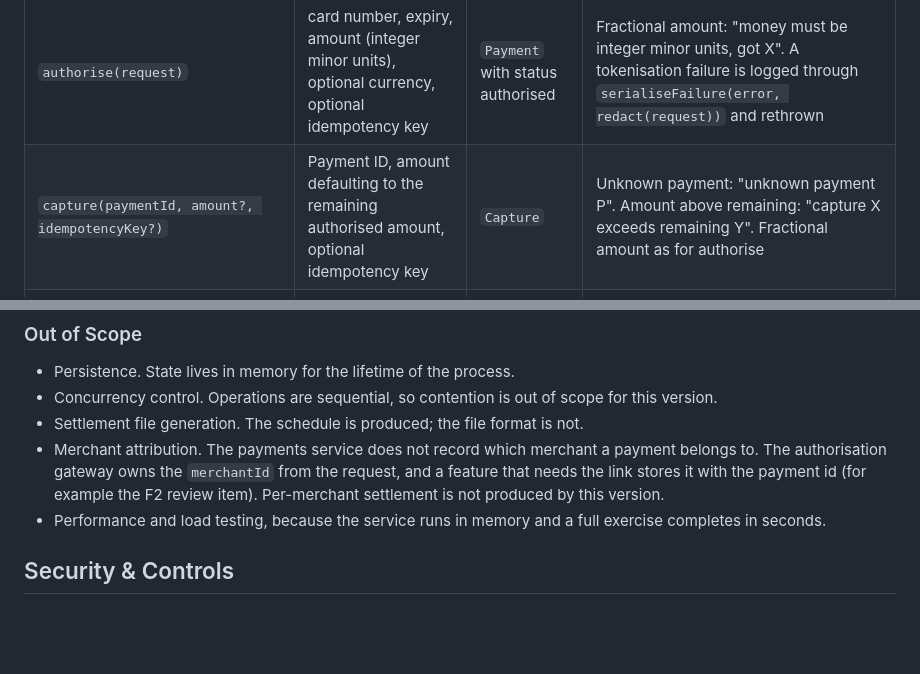
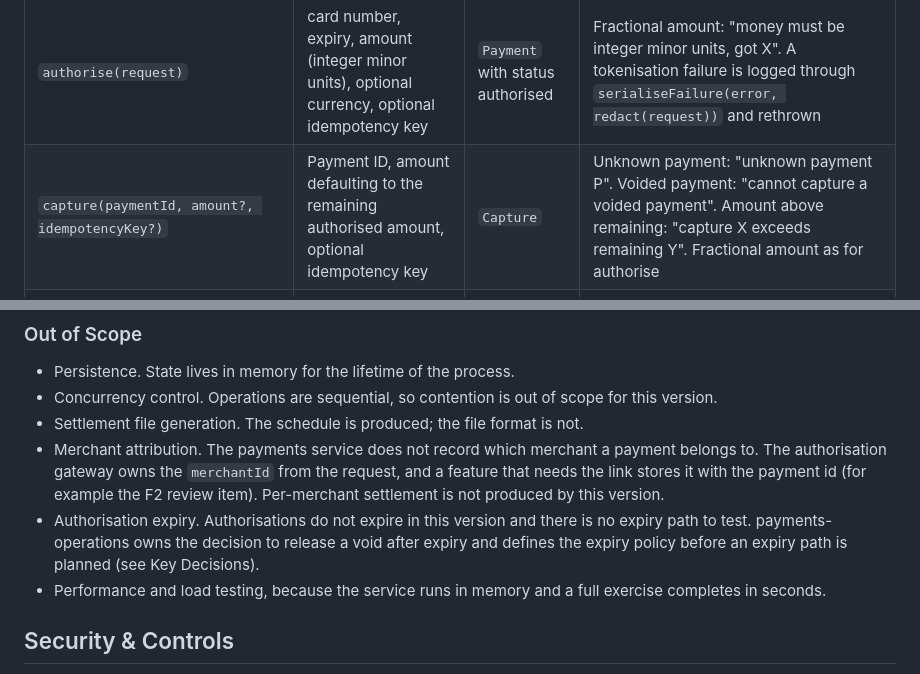
Before and after one commit to ArulaAI/payments-validation-fixture, a Markdown page: specs/tech/paymentslatest.md, 2 parts joined by grey strips. Rendered like a GitHub page; blank space fills up the shorter version.

```diff
--- a/specs/tech/paymentslatest.md
+++ b/specs/tech/paymentslatest.md
@@ -135,7 +135,7 @@ operation throws.
 | Operation | Input | Returns | Errors |
 |-----------|-------|---------|--------|
 | `authorise(request)` | card number, expiry, amount (integer minor units), optional currency, optional idempotency key | `Payment` with status authorised | Fractional amount: "money must be integer minor units, got X". A tokenisation failure is logged through `serialiseFailure(error, redact(request))` and rethrown |
-| `capture(paymentId, amount?, idempotencyKey?)` | Payment ID, amount defaulting to the remaining authorised amount, optional idempotency key | `Capture` | Unknown payment: "unknown payment P". Amount above remaining: "capture X exceeds remaining Y". Fractional amount as for authorise |
+| `capture(paymentId, amount?, idempotencyKey?)` | Payment ID, amount defaulting to the remaining authorised amount, optional idempotency key | `Capture` | Unknown payment: "unknown payment P". Voided payment: "cannot capture a voided payment". Amount above remaining: "capture X exceeds remaining Y". Fractional amount as for authorise |
 | `refund(paymentId, captureId, amount?)` | Payment ID, capture ID, amount defaulting to that capture's amount | `Refund` | Unknown payment. Unknown capture: "no capture C on P". Refunds against this capture above its amount: "refund X exceeds refundable Y", where Y is what remains of that capture |
 | `void(paymentId)` | Payment ID | `Payment` with status voided | Unknown payment. Payment with any capture: "cannot void a captured payment" |
 | `settlementSchedule(paymentId, instalments)` | Payment ID, number of instalments | List of Minor values | Unknown payment. Fewer than one instalment: "parts must be at least 1" |
@@ -236,6 +236,7 @@ The feature has no user interface, so no visual tests are needed.
 - Concurrency control. Operations are sequential, so contention is out of scope for this version.
 - Settlement file generation. The schedule is produced; the file format is not.
 - Merchant attribution. The payments service does not record which merchant a payment belongs to. The authorisation gateway owns the `merchantId` from the request, and a feature that needs the link stores it with the payment id (for example the F2 review item). Per-merchant settlement is not produced by this version.
+- Authorisation expiry. Authorisations do not expire in this version and there is no expiry path to test. payments-operations owns the decision to release a void after expiry and defines the expiry policy before an expiry path is planned (see Key Decisions).
 - Performance and load testing, because the service runs in memory and a full exercise completes in seconds.
 
 ## Security & Controls
```
Also changed, not shown: other parts of specs/tech/paymentslatest.md (+7 -6 lines), specs/product/paymentslatest.md (+8 -5 lines).
